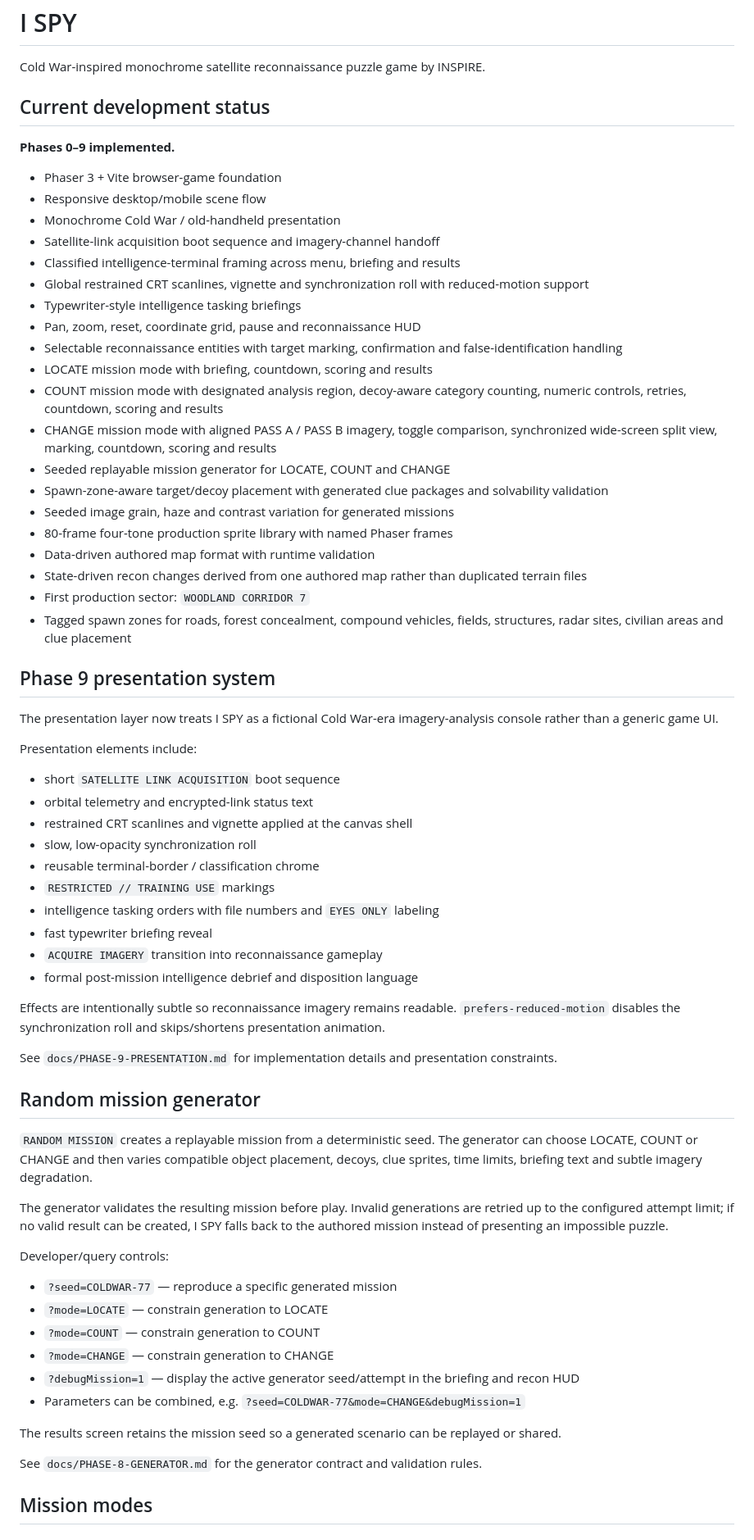
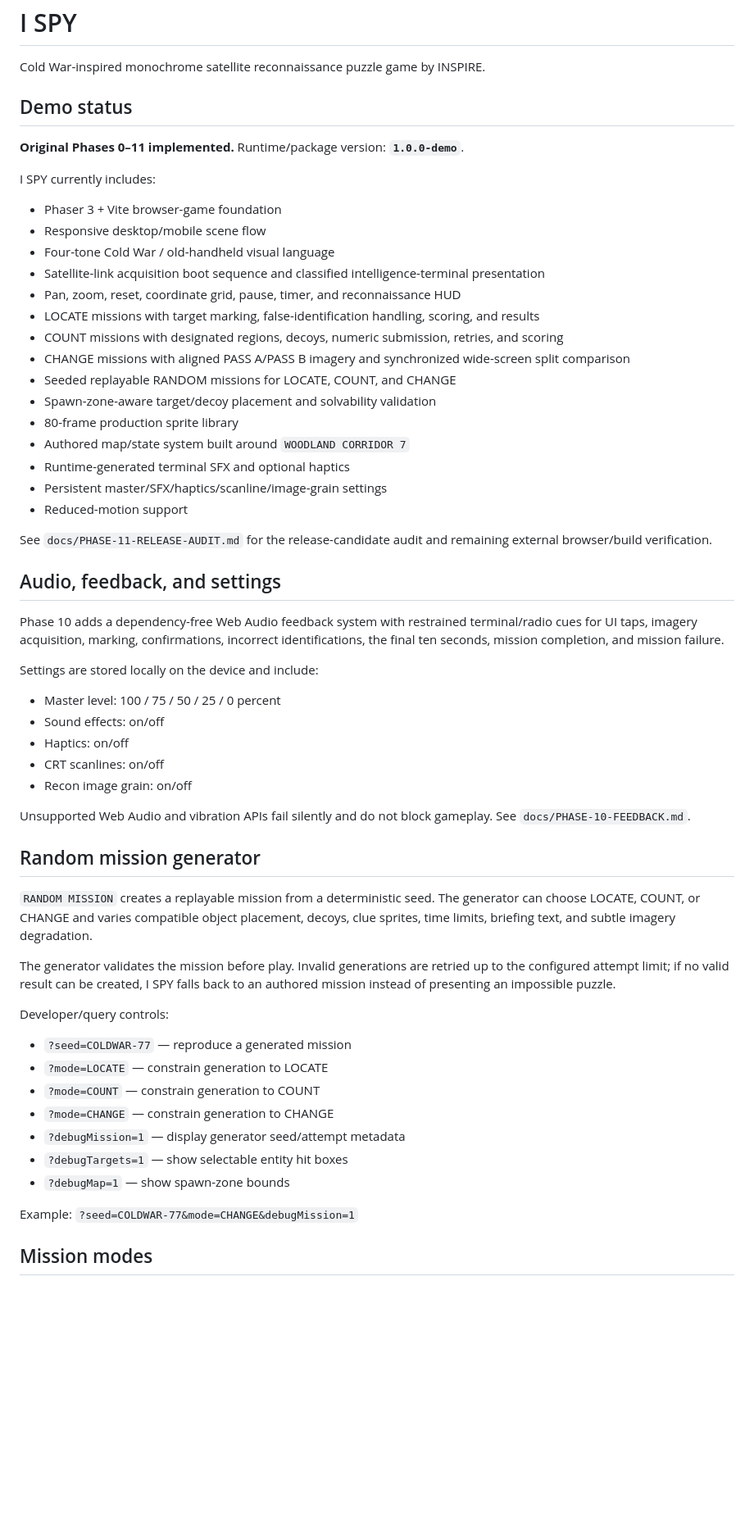
Before and after one commit to officialinspire/I-SPY, a Markdown page: README.md, the part around one of its changes. Shown at 82% size. Rendered like a GitHub page; blank space fills up the shorter version.

Commit message:
Update README through Phase 11 demo audit

```diff
--- a/README.md
+++ b/README.md
@@ -2,70 +2,61 @@
 
 Cold War-inspired monochrome satellite reconnaissance puzzle game by INSPIRE.
 
-## Current development status
+## Demo status
 
-**Phases 0–9 implemented.**
+**Original Phases 0–11 implemented.** Runtime/package version: **`1.0.0-demo`**.
+
+I SPY currently includes:
 
 - Phaser 3 + Vite browser-game foundation
 - Responsive desktop/mobile scene flow
-- Monochrome Cold War / old-handheld presentation
-- Satellite-link acquisition boot sequence and imagery-channel handoff
-- Classified intelligence-terminal framing across menu, briefing and results
-- Global restrained CRT scanlines, vignette and synchronization roll with reduced-motion support
-- Typewriter-style intelligence tasking briefings
-- Pan, zoom, reset, coordinate grid, pause and reconnaissance HUD
-- Selectable reconnaissance entities with target marking, confirmation and false-identification handling
-- LOCATE mission mode with briefing, countdown, scoring and results
-- COUNT mission mode with designated analysis region, decoy-aware category counting, numeric controls, retries, countdown, scoring and results
-- CHANGE mission mode with aligned PASS A / PASS B imagery, toggle comparison, synchronized wide-screen split view, marking, countdown, scoring and results
-- Seeded replayable mission generator for LOCATE, COUNT and CHANGE
-- Spawn-zone-aware target/decoy placement with generated clue packages and solvability validation
-- Seeded image grain, haze and contrast variation for generated missions
-- 80-frame four-tone production sprite library with named Phaser frames
-- Data-driven authored map format with runtime validation
-- State-driven recon changes derived from one authored map rather than duplicated terrain files
-- First production sector: `WOODLAND CORRIDOR 7`
-- Tagged spawn zones for roads, forest concealment, compound vehicles, fields, structures, radar sites, civilian areas and clue placement
+- Four-tone Cold War / old-handheld visual language
+- Satellite-link acquisition boot sequence and classified intelligence-terminal presentation
+- Pan, zoom, reset, coordinate grid, pause, timer, and reconnaissance HUD
+- LOCATE missions with target marking, false-identification handling, scoring, and results
+- COUNT missions with designated regions, decoys, numeric submission, retries, and scoring
+- CHANGE missions with aligned PASS A/PASS B imagery and synchronized wide-screen split comparison
+- Seeded replayable RANDOM missions for LOCATE, COUNT, and CHANGE
+- Spawn-zone-aware target/decoy placement and solvability validation
+- 80-frame production sprite library
+- Authored map/state system built around `WOODLAND CORRIDOR 7`
+- Runtime-generated terminal SFX and optional haptics
+- Persistent master/SFX/haptics/scanline/image-grain settings
+- Reduced-motion support
 
-## Phase 9 presentation system
+See `docs/PHASE-11-RELEASE-AUDIT.md` for the release-candidate audit and remaining external browser/build verification.
 
-The presentation layer now treats I SPY as a fictional Cold War-era imagery-analysis console rather than a generic game UI.
+## Audio, feedback, and settings
 
-Presentation elements include:
+Phase 10 adds a dependency-free Web Audio feedback system with restrained terminal/radio cues for UI taps, imagery acquisition, marking, confirmations, incorrect identifications, the final ten seconds, mission completion, and mission failure.
 
-- short `SATELLITE LINK ACQUISITION` boot sequence
-- orbital telemetry and encrypted-link status text
-- restrained CRT scanlines and vignette applied at the canvas shell
-- slow, low-opacity synchronization roll
-- reusable terminal-border / classification chrome
-- `RESTRICTED // TRAINING USE` markings
-- intelligence tasking orders with file numbers and `EYES ONLY` labeling
-- fast typewriter briefing reveal
-- `ACQUIRE IMAGERY` transition into reconnaissance gameplay
-- formal post-mission intelligence debrief and disposition language
+Settings are stored locally on the device and include:
 
-Effects are intentionally subtle so reconnaissance imagery remains readable. `prefers-reduced-motion` disables the synchronization roll and skips/shortens presentation animation.
+- Master level: 100 / 75 / 50 / 25 / 0 percent
+- Sound effects: on/off
+- Haptics: on/off
+- CRT scanlines: on/off
+- Recon image grain: on/off
 
-See `docs/PHASE-9-PRESENTATION.md` for implementation details and presentation constraints.
+Unsupported Web Audio and vibration APIs fail silently and do not block gameplay. See `docs/PHASE-10-FEEDBACK.md`.
 
 ## Random mission generator
 
-`RANDOM MISSION` creates a replayable mission from a deterministic seed. The generator can choose LOCATE, COUNT or CHANGE and then varies compatible object placement, decoys, clue sprites, time limits, briefing text and subtle imagery degradation.
+`RANDOM MISSION` creates a replayable mission from a deterministic seed. The generator can choose LOCATE, COUNT, or CHANGE and varies compatible object placement, decoys, clue sprites, time limits, briefing text, and subtle imagery degradation.
 
-The generator validates the resulting mission before play. Invalid generations are retried up to the configured attempt limit; if no valid result can be created, I SPY falls back to the authored mission instead of presenting an impossible puzzle.
+The generator validates the mission before play. Invalid generations are retried up to the configured attempt limit; if no valid result can be created, I SPY falls back to an authored mission instead of presenting an impossible puzzle.
 
 Developer/query controls:
 
-- `?seed=COLDWAR-77` — reproduce a specific generated mission
+- `?seed=COLDWAR-77` — reproduce a generated mission
 - `?mode=LOCATE` — constrain generation to LOCATE
 - `?mode=COUNT` — constrain generation to COUNT
 - `?mode=CHANGE` — constrain generation to CHANGE
-- `?debugMission=1` — display the active generator seed/attempt in the briefing and recon HUD
-- Parameters can be combined, e.g. `?seed=COLDWAR-77&mode=CHANGE&debugMission=1`
+- `?debugMission=1` — display generator seed/attempt metadata
+- `?debugTargets=1` — show selectable entity hit boxes
+- `?debugMap=1` — show spawn-zone bounds
 
-The results screen retains the mission seed so a generated scenario can be replayed or shared.
-
-See `docs/PHASE-8-GENERATOR.md` for the generator contract and validation rules.
+Example: `?seed=COLDWAR-77&mode=CHANGE&debugMission=1`
 
 ## Mission modes
 
```
Also changed, not shown: other parts of README.md (+40 -44 lines).
